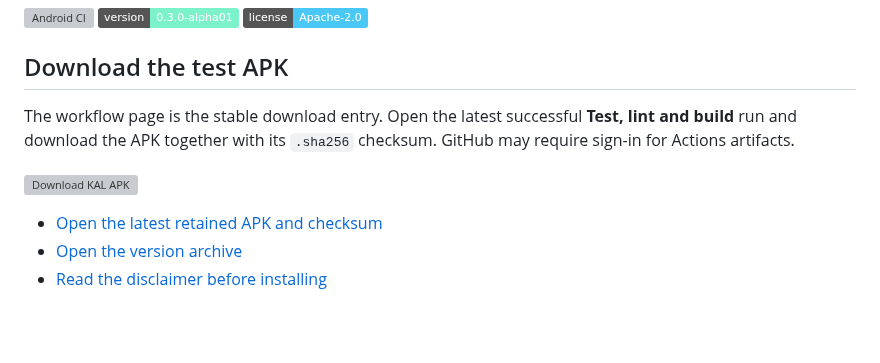
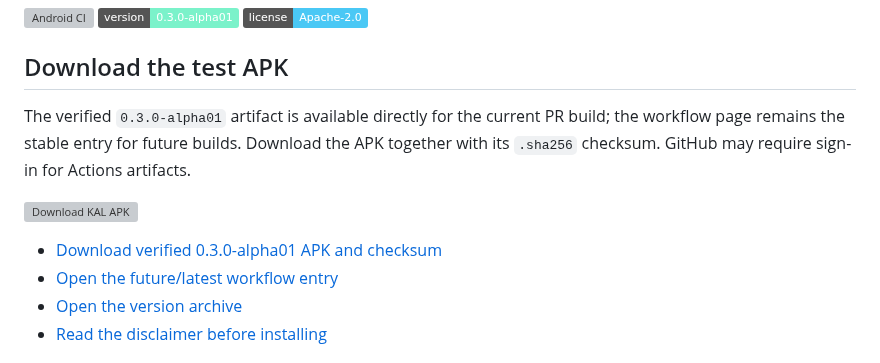
Before and after one commit to chekento/kosch-ai-android, a Markdown page: README.md, the part around one of its changes. Rendered like a GitHub page; badges without logos; blank space fills up the shorter version; grey boxes are pictures that could not be loaded.

Commit message:
docs: link verified KAL APK artifact

```diff
--- a/README.md
+++ b/README.md
@@ -10,5 +10,5 @@ The product target is ambitious; the current quality claim is deliberately modes
 
 ## Download the test APK
 
-The workflow page is the stable download entry. Open the latest successful **Test, lint and build** run and download the APK together with its `.sha256` checksum. GitHub may require sign-in for Actions artifacts.
+The verified `0.3.0-alpha01` artifact is available directly for the current PR build; the workflow page remains the stable entry for future builds. Download the APK together with its `.sha256` checksum. GitHub may require sign-in for Actions artifacts.
 
@@ -16,5 +16,6 @@ The workflow page is the stable download entry. Open the latest successful **Tes
 
-- [Open the latest retained APK and checksum](https://github.com/chekento/kosch-ai-android/actions/workflows/android.yml)
+- [Download verified 0.3.0-alpha01 APK and checksum](https://github.com/chekento/kosch-ai-android/actions/runs/35796850880/artifacts/10724995627)
+- [Open the future/latest workflow entry](https://github.com/chekento/kosch-ai-android/actions/workflows/android.yml)
 - [Open the version archive](docs/VERSIONS.md)
 - [Read the disclaimer before installing](docs/DISCLAIMER.md)
 
```
Also changed, not shown: other parts of README.md (+1 -1 lines).
